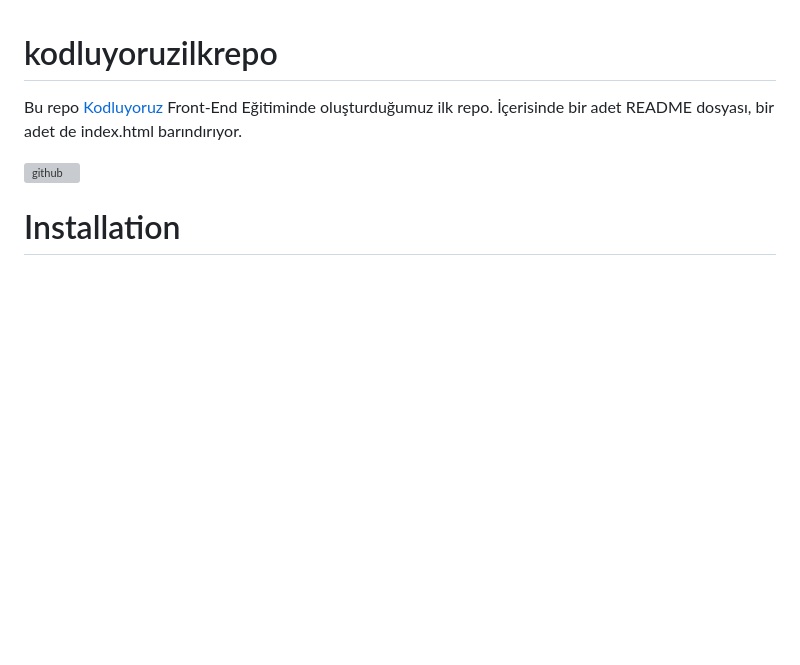
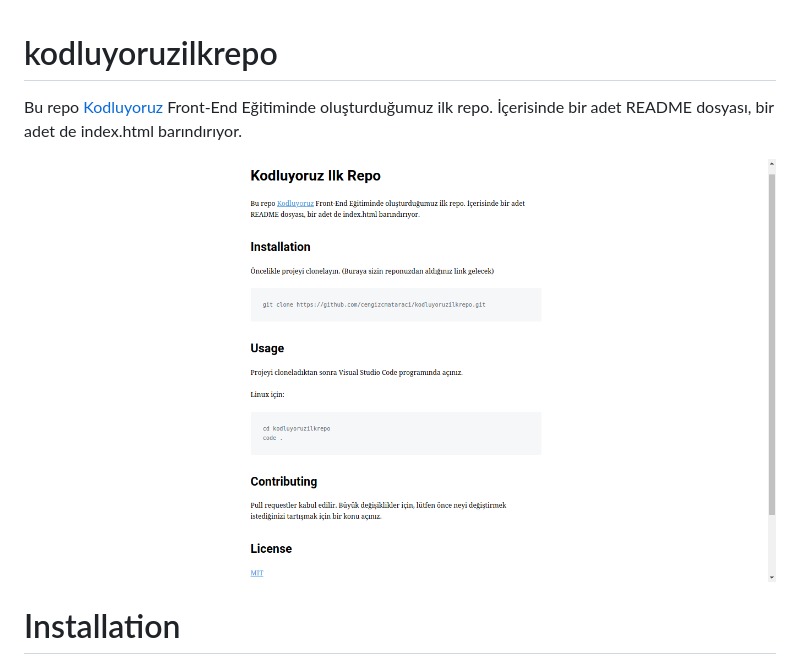
Before and after one commit to bilisimfatihi/kodluyoruzilkrepo, a Markdown page: README.md, the part around the change. GitHub-like rendering; pictures changed too: images/markdown.png (added); blank space fills up the shorter version; grey boxes are pictures that could not be loaded.

Commit message:
resim eklendi ve gitignore dosyası oluşturuldu

```diff
--- a/README.md
+++ b/README.md
@@ -2,7 +2,7 @@
 
 Bu repo [Kodluyoruz](http://www.kodluyoruz.com) Front-End Eğitiminde oluşturduğumuz ilk repo. İçerisinde bir adet README dosyası, bir adet de index.html barındırıyor.
 
-![github](figures/github.png)
+![github](images/markdown.png)
 
 # Installation
 
```
Also changed, not shown: 1 other file.
